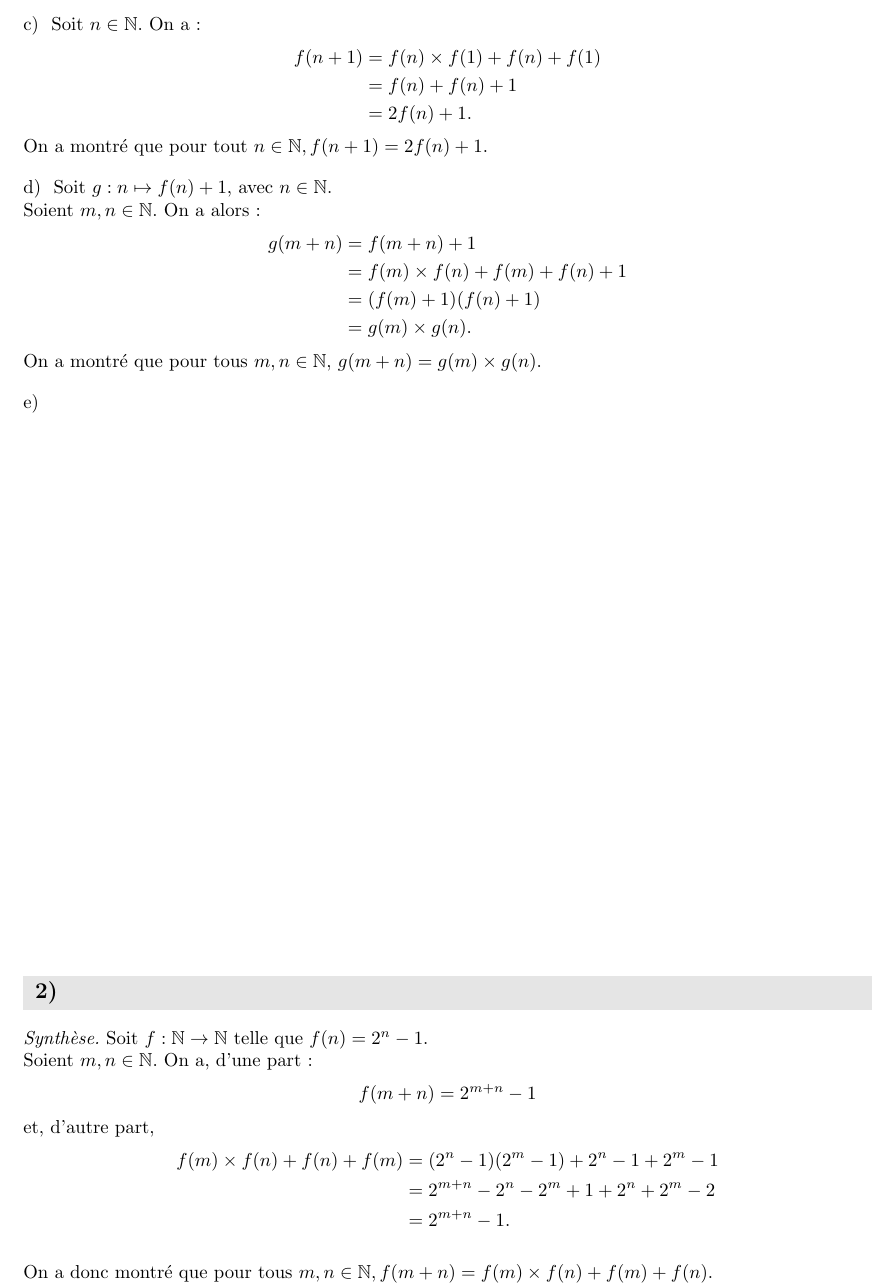
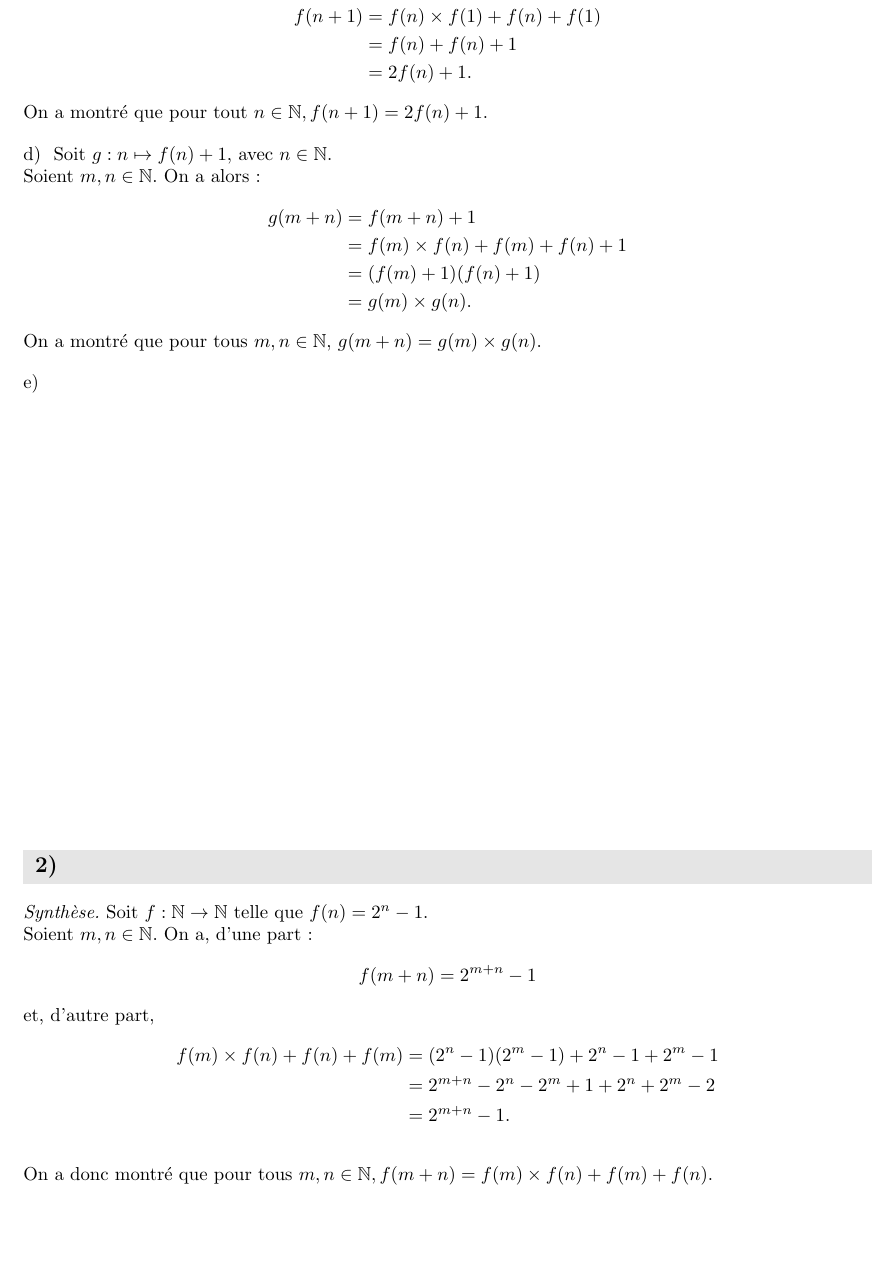
Before and after one commit to PierreGallois/DMs-LLG, a LaTeX problem sheet (DM2-Equations-Fonctionnelles--Nombres-echangeables/DM2.tex): part of page 3 of 5 before the commit and part of page 3 of 4 after it, cut at the place of the change, the shorter picture padded with empty space. Compiled offline with pdfLaTeX.

Commit message:
DM2: blank space to 8cm

```diff
--- a/DM2-Equations-Fonctionnelles--Nombres-echangeables/DM2.tex
+++ b/DM2-Equations-Fonctionnelles--Nombres-echangeables/DM2.tex
@@ -149,7 +149,7 @@ On a montré que pour tous $m, n \in \mathbb{N},$ $g(m+n) = g(m) \times g(n)$.
 
 \question
 
-\vspace{10cm}
+\vspace{8cm}
 
 \subproblem*{2}
 \textit{Synthèse.}
```
Also changed, not shown: DM2-Equations-Fonctionnelles--Nombres-echangeables/DM2.pdf.
